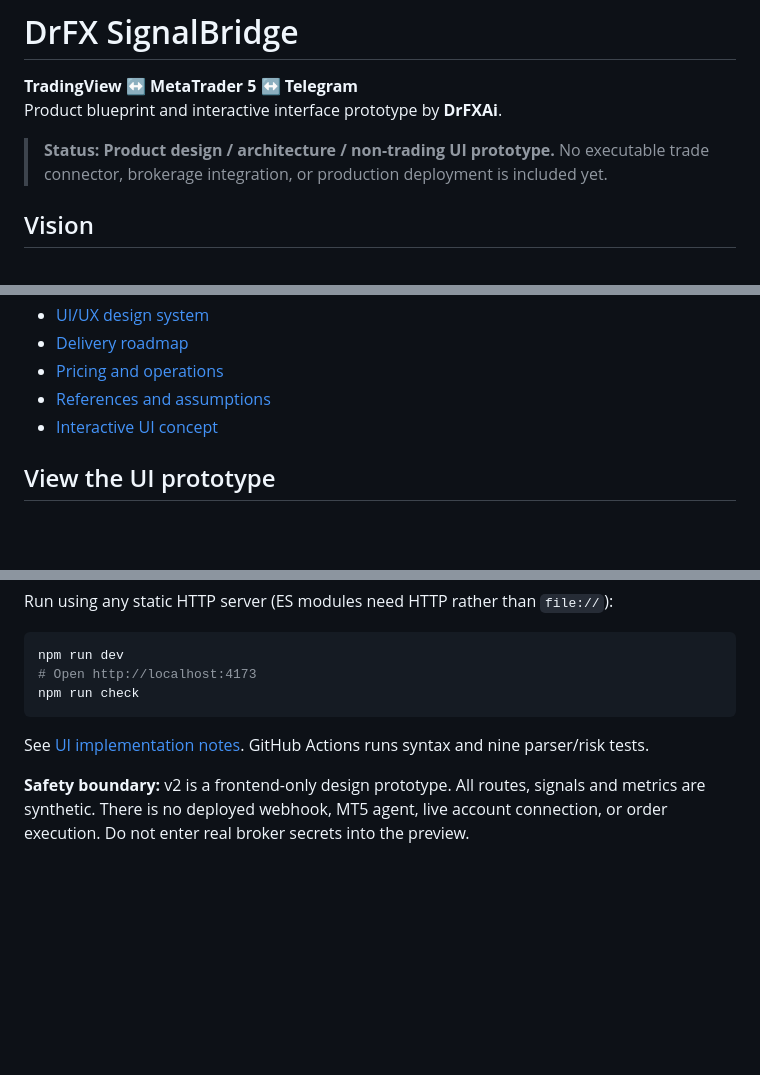
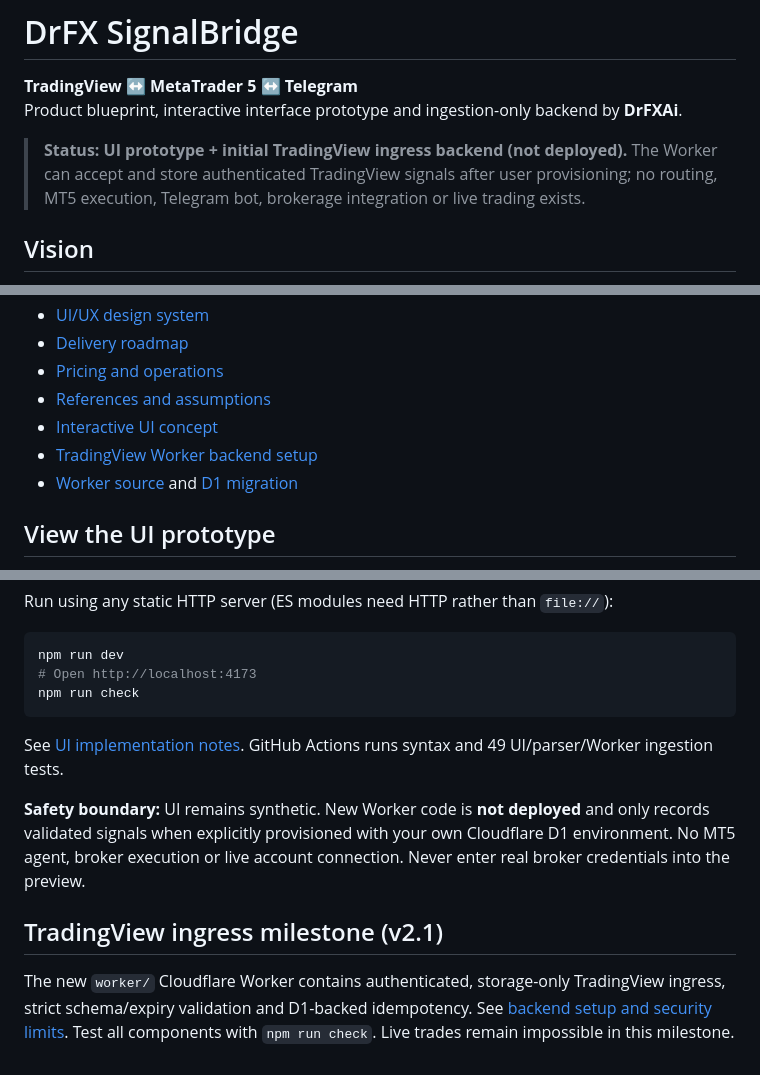
Before and after one commit to drfxai/Signal-Bridge, a Markdown page: README.md, 3 parts joined by grey strips. Rendered like a GitHub page; blank space fills up the shorter version.

Commit message:
docs: reflect ingestion-only milestone in README

````diff
--- a/README.md
+++ b/README.md
@@ -1,9 +1,9 @@
 # DrFX SignalBridge
 
 **TradingView ↔ MetaTrader 5 ↔ Telegram**
-Product blueprint and interactive interface prototype by **DrFXAi**.
+Product blueprint, interactive interface prototype and ingestion-only backend by **DrFXAi**.
 
-> **Status: Product design / architecture / non-trading UI prototype.** No executable trade connector, brokerage integration, or production deployment is included yet.
+> **Status: UI prototype + initial TradingView ingress backend (not deployed).** The Worker can accept and store authenticated TradingView signals after user provisioning; no routing, MT5 execution, Telegram bot, brokerage integration or live trading exists.
 
 ## Vision
 An auditable, security-first signal automation platform that receives authorized TradingView alerts and Telegram signals and routes validated commands to independently deployed MT5 Execution Agents. It can also publish TradingView alerts and MT5 status notifications to Telegram.
@@ -30,6 +30,8 @@ An auditable, security-first signal automation platform that receives authorized
 - [Pricing and operations](docs/BUSINESS_MODEL.md)
 - [References and assumptions](docs/REFERENCES.md)
 - [Interactive UI concept](design/index.html)
+- [TradingView Worker backend setup](docs/BACKEND_IMPLEMENTATION.md)
+- [Worker source](worker/src/index.mjs) and [D1 migration](worker/migrations/0001_ingress.sql)
 
 ## View the UI prototype
 Open `design/index.html` in a browser. It is a dependency-free responsive HTML/CSS/JS **mock UI**, using sample data only. No real credentials or order execution.
@@ -65,6 +67,10 @@ npm run dev
 npm run check
 ```
 
-See [UI implementation notes](docs/UI_UPGRADE.md). GitHub Actions runs syntax and nine parser/risk tests.
+See [UI implementation notes](docs/UI_UPGRADE.md). GitHub Actions runs syntax and 49 UI/parser/Worker ingestion tests.
 
-**Safety boundary:** v2 is a frontend-only design prototype. All routes, signals and metrics are synthetic. There is no deployed webhook, MT5 agent, live account connection, or order execution. Do not enter real broker secrets into the preview.
+**Safety boundary:** UI remains synthetic. New Worker code is **not deployed** and only records validated signals when explicitly provisioned with your own Cloudflare D1 environment. No MT5 agent, broker execution or live account connection. Never enter real broker credentials into the preview.
+
+## TradingView ingress milestone (v2.1)
+
+The new `worker/` Cloudflare Worker contains authenticated, storage-only TradingView ingress, strict schema/expiry validation and D1-backed idempotency. See [backend setup and security limits](docs/BACKEND_IMPLEMENTATION.md). Test all components with `npm run check`. Live trades remain impossible in this milestone.
````
Also changed, not shown: other parts of README.md (+1 -1 lines).
